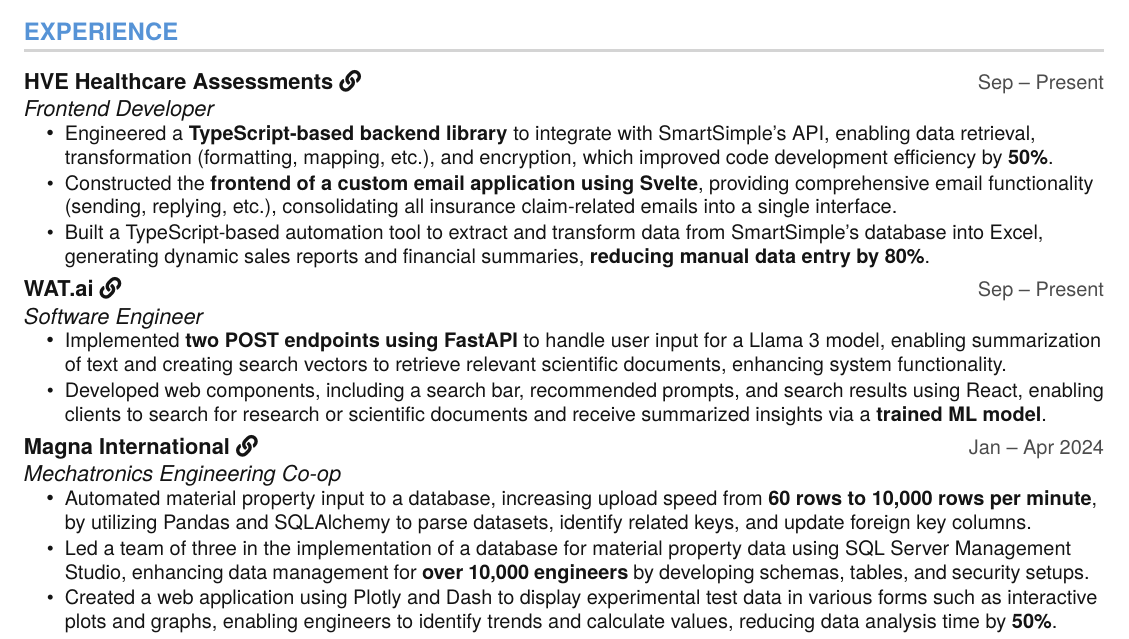
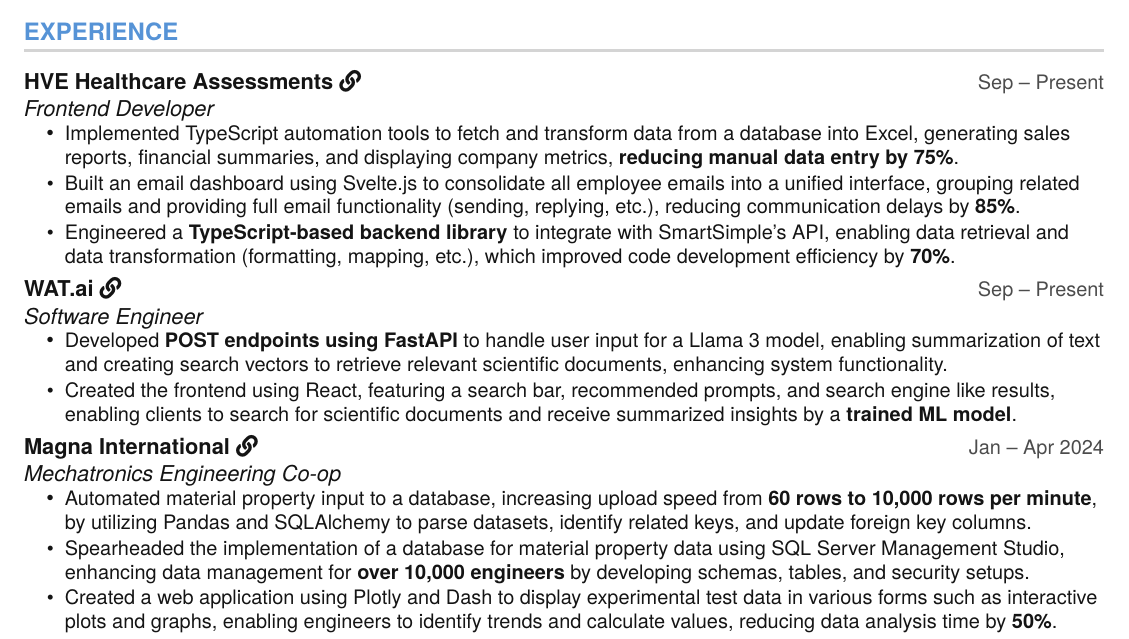
Before and after one commit to na3th9n/nathan-resume, a LaTeX CV (nathan-cv.tex): part of the page, cut so that both start at the same text. Compiled offline with pdfLaTeX.

Commit message:
Updated resume

```diff
--- a/nathan-cv.tex
+++ b/nathan-cv.tex
@@ -188,9 +188,9 @@
       {Frontend Developer}{}{}
       \resumeItemListStart
         \workExperiencePosSpace
-        \resumeItem{Engineered a \textbf{TypeScript-based backend library} to integrate with SmartSimple’s API, enabling data retrieval, transformation (formatting, mapping, etc.), and encryption, which improved code development efficiency by \textbf{50\%}.}
-        \resumeItem{Constructed the \textbf{frontend of a custom email application using Svelte}, providing comprehensive email functionality (sending, replying, etc.), consolidating all insurance claim-related emails into a single interface.}
-        \resumeItem{Built a TypeScript-based automation tool to extract and transform data from SmartSimple’s database into Excel, generating dynamic sales reports and financial summaries, \textbf{reducing manual data entry by 80\%}.}
+        \resumeItem{Implemented TypeScript automation tools to fetch and transform data from a database into Excel, generating sales reports, financial summaries, and displaying company metrics, \textbf{reducing manual data entry by 75\%}.}
+        \resumeItem{Built an email dashboard using Svelte.js to consolidate all employee emails into a unified interface, grouping related emails and providing full email functionality (sending, replying, etc.), reducing communication delays by \textbf{85\%}.}
+        \resumeItem{Engineered a \textbf{TypeScript-based backend library} to integrate with SmartSimple’s API, enabling data retrieval and data transformation (formatting, mapping, etc.), which improved code development efficiency by \textbf{70\%}.}
     \resumeItemListEnd
 
     \resumeSubheading
@@ -198,8 +198,8 @@
       {Software Engineer}{}{}
       \resumeItemListStart
         \workExperiencePosSpace
-        \resumeItem{Implemented \textbf{two POST endpoints using FastAPI} to handle user input for a Llama 3 model, enabling summarization of text and creating search vectors to retrieve relevant scientific documents, enhancing system functionality.}
-        \resumeItem{Developed web components, including a search bar, recommended prompts, and search results using React, enabling clients to search for research or scientific documents and receive summarized insights via a \textbf{trained ML model}.}
+        \resumeItem{Developed \textbf{POST endpoints using FastAPI} to handle user input for a Llama 3 model, enabling summarization of text and creating search vectors to retrieve relevant scientific documents, enhancing system functionality.}
+        \resumeItem{Created the frontend using React, featuring a search bar, recommended prompts, and search engine like results, enabling clients to search for scientific documents and receive summarized insights by a \textbf{trained ML model}.}
     \resumeItemListEnd
 
     \resumeSubheading
@@ -208,7 +208,7 @@
       \resumeItemListStart
         \workExperiencePosSpace
         \resumeItem{Automated material property input to a database, increasing upload speed from \textbf{60 rows to 10,000 rows per minute}, by utilizing Pandas and SQLAlchemy to parse datasets, identify related keys, and update foreign key columns.}
-        \resumeItem{Led a team of three in the implementation of a database for material property data using SQL Server Management Studio, enhancing data management for \textbf{over 10,000 engineers} by developing schemas, tables, and security setups.}
+        \resumeItem{Spearheaded the implementation of a database for material property data using SQL Server Management Studio, enhancing data management for \textbf{over 10,000 engineers} by developing schemas, tables, and security setups.}
         \resumeItem{Created a web application using Plotly and Dash to display experimental test data in various forms such as interactive plots and graphs, enabling engineers to identify trends and calculate values, reducing data analysis time by \textbf{50\%}.}
       \resumeItemListEnd
 
```
